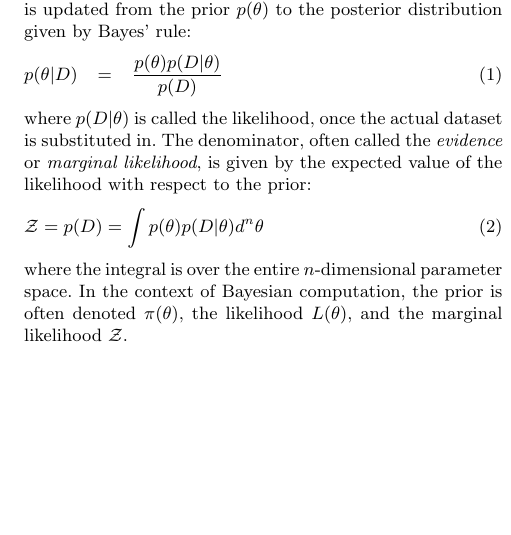
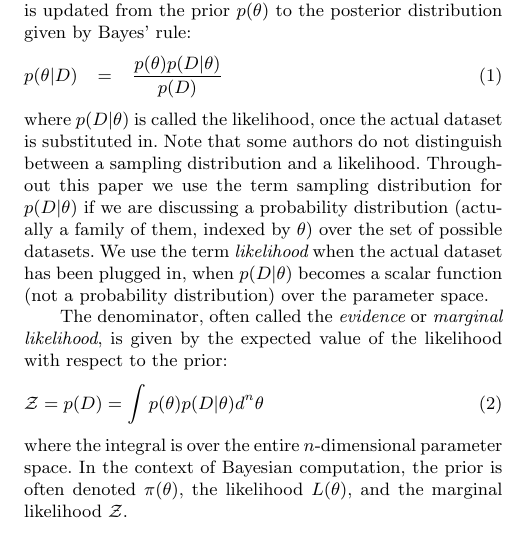
Before and after one commit to eggplantbren/Exoplanet, a LaTeX paper (Paper/ms.tex): part of one column of page 2 of 7, cut so that both start at the same text, the shorter picture padded with empty space. Compiled offline with LaTeX, dvips and Ghostscript; a LaTeX package or settings file that is missing is left out.

Commit message:
More words about sampling distribution

```diff
--- a/Paper/ms.tex
+++ b/Paper/ms.tex
@@ -148,7 +148,15 @@ p(\theta | D) &=&
 {p(D)}
 \end{eqnarray}
 where $p(D | \theta)$ is called the likelihood, once the actual dataset
-is substituted in.
+is substituted in. Note that some authors do not distinguish between a
+sampling distribution and a likelihood. Throughout this paper we use the term
+sampling distribution for $p(D|\theta)$ if we are discussing a probability
+distribution (actually a family of them, indexed by $\theta$)
+over the set of possible datasets. We use the term {\it likelihood}
+when the actual dataset has been plugged in, when $p(D|\theta)$
+becomes a scalar function (not a probability distribution)
+over the parameter space.
+
 The denominator, often called the {\it evidence} or
 {\it marginal likelihood}, is given by the expected value of the likelihood
 with respect to the prior:
```
